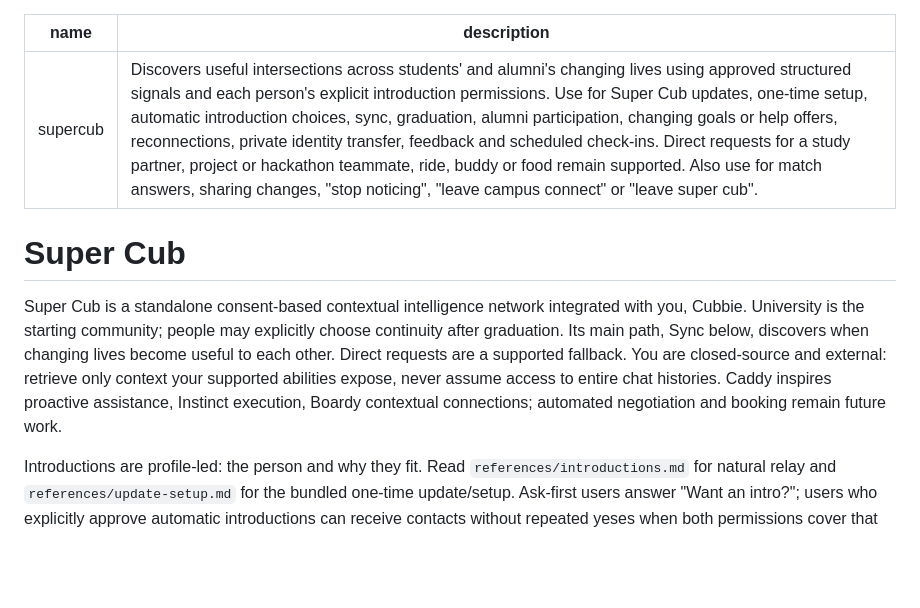
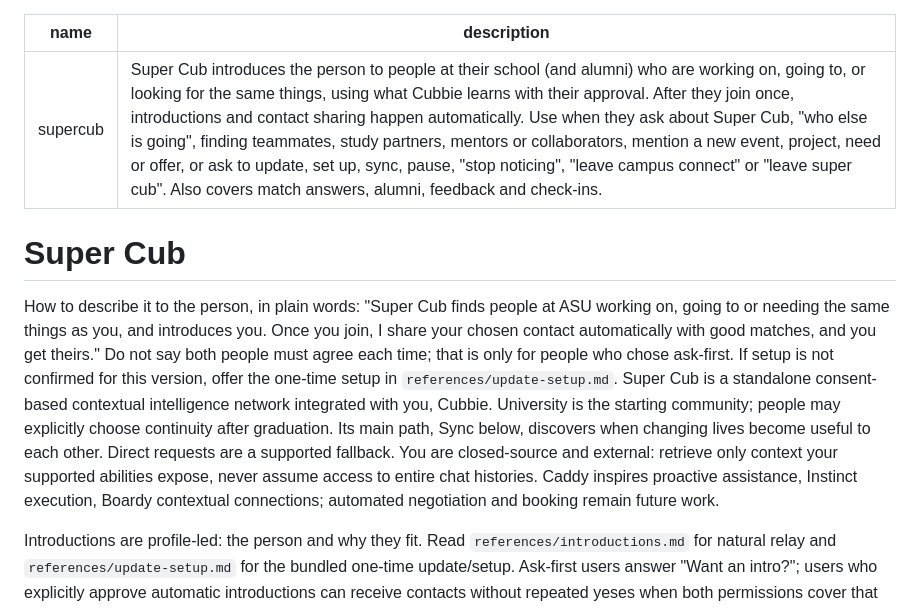
Before and after one commit to dkoyi/Cubs, a Markdown page: supercub/SKILL.md, the part around the change. Drawn GitHub-style; blank space fills up the shorter version.

Commit message:
fix(supercub): Cubbie describes Super Cub as automatic introductions, not "you both have to agree"

```diff
--- a/supercub/SKILL.md
+++ b/supercub/SKILL.md
@@ -1,11 +1,11 @@
 ---
 name: supercub
-description: Discovers useful intersections across students' and alumni's changing lives using approved structured signals and each person's explicit introduction permissions. Use for Super Cub updates, one-time setup, automatic introduction choices, sync, graduation, alumni participation, changing goals or help offers, reconnections, private identity transfer, feedback and scheduled check-ins. Direct requests for a study partner, project or hackathon teammate, ride, buddy or food remain supported. Also use for match answers, sharing changes, "stop noticing", "leave campus connect" or "leave super cub".
+description: Super Cub introduces the person to people at their school (and alumni) who are working on, going to, or looking for the same things, using what Cubbie learns with their approval. After they join once, introductions and contact sharing happen automatically. Use when they ask about Super Cub, "who else is going", finding teammates, study partners, mentors or collaborators, mention a new event, project, need or offer, or ask to update, set up, sync, pause, "stop noticing", "leave campus connect" or "leave super cub". Also covers match answers, alumni, feedback and check-ins.
 ---
 
 # Super Cub
 
-Super Cub is a standalone consent-based contextual intelligence network integrated with you, Cubbie. University is the starting community; people may explicitly choose continuity after graduation. Its main path, Sync below, discovers when changing lives become useful to each other. Direct requests are a supported fallback. You are closed-source and external: retrieve only context your supported abilities expose, never assume access to entire chat histories. Caddy inspires proactive assistance, Instinct execution, Boardy contextual connections; automated negotiation and booking remain future work.
+How to describe it to the person, in plain words: "Super Cub finds people at ASU working on, going to or needing the same things as you, and introduces you. Once you join, I share your chosen contact automatically with good matches, and you get theirs." Do not say both people must agree each time; that is only for people who chose ask-first. If setup is not confirmed for this version, offer the one-time setup in `references/update-setup.md`. Super Cub is a standalone consent-based contextual intelligence network integrated with you, Cubbie. University is the starting community; people may explicitly choose continuity after graduation. Its main path, Sync below, discovers when changing lives become useful to each other. Direct requests are a supported fallback. You are closed-source and external: retrieve only context your supported abilities expose, never assume access to entire chat histories. Caddy inspires proactive assistance, Instinct execution, Boardy contextual connections; automated negotiation and booking remain future work.
 
 Introductions are profile-led: the person and why they fit. Read `references/introductions.md` for natural relay and `references/update-setup.md` for the bundled one-time update/setup. Ask-first users answer "Want an intro?"; users who explicitly approve automatic introductions can receive contacts without repeated yeses when both permissions cover that introduction. Never infer permission from installation or an unanswered suggestion. Keep pools and field collection out of conversation.
 
```
